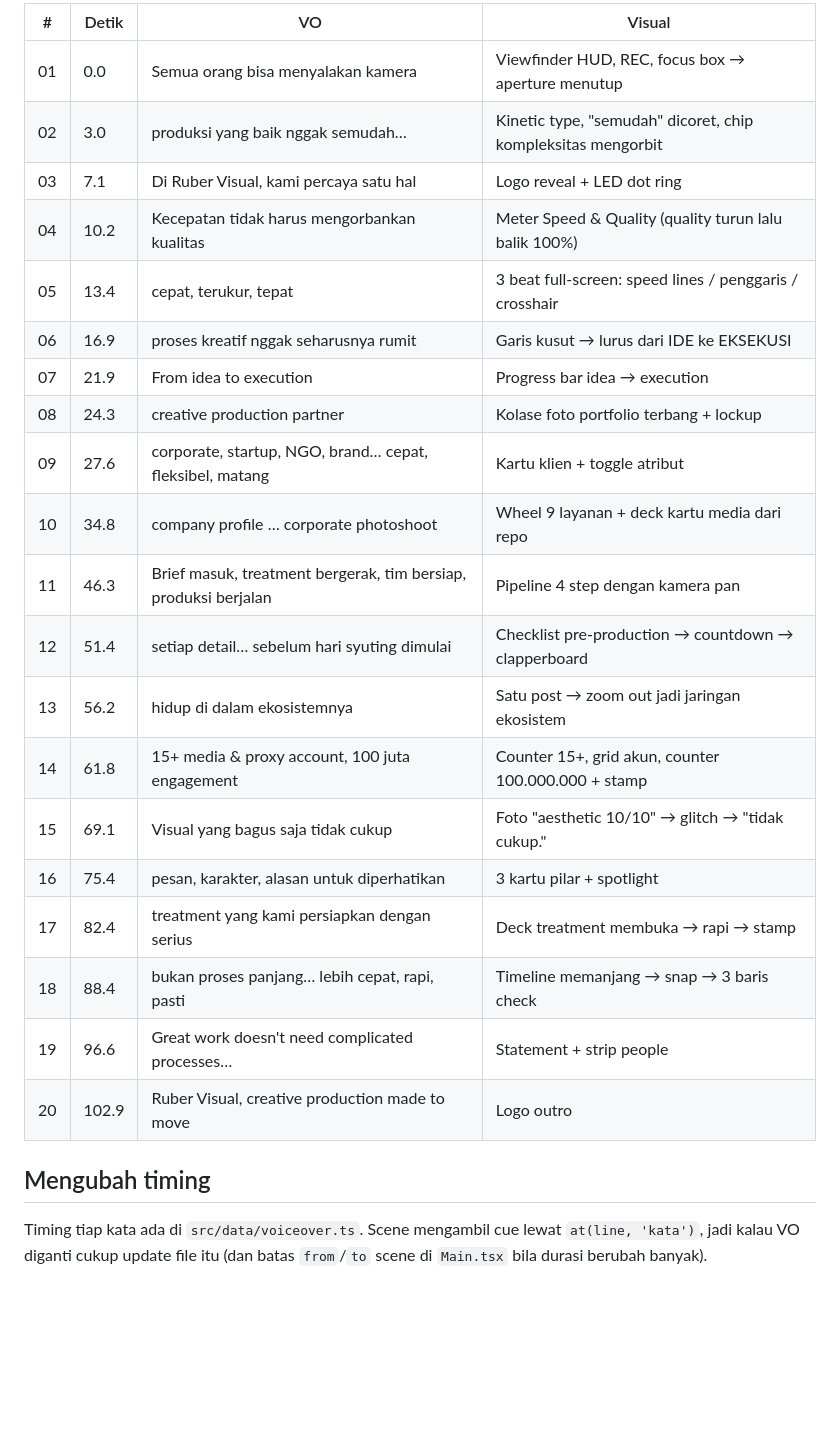
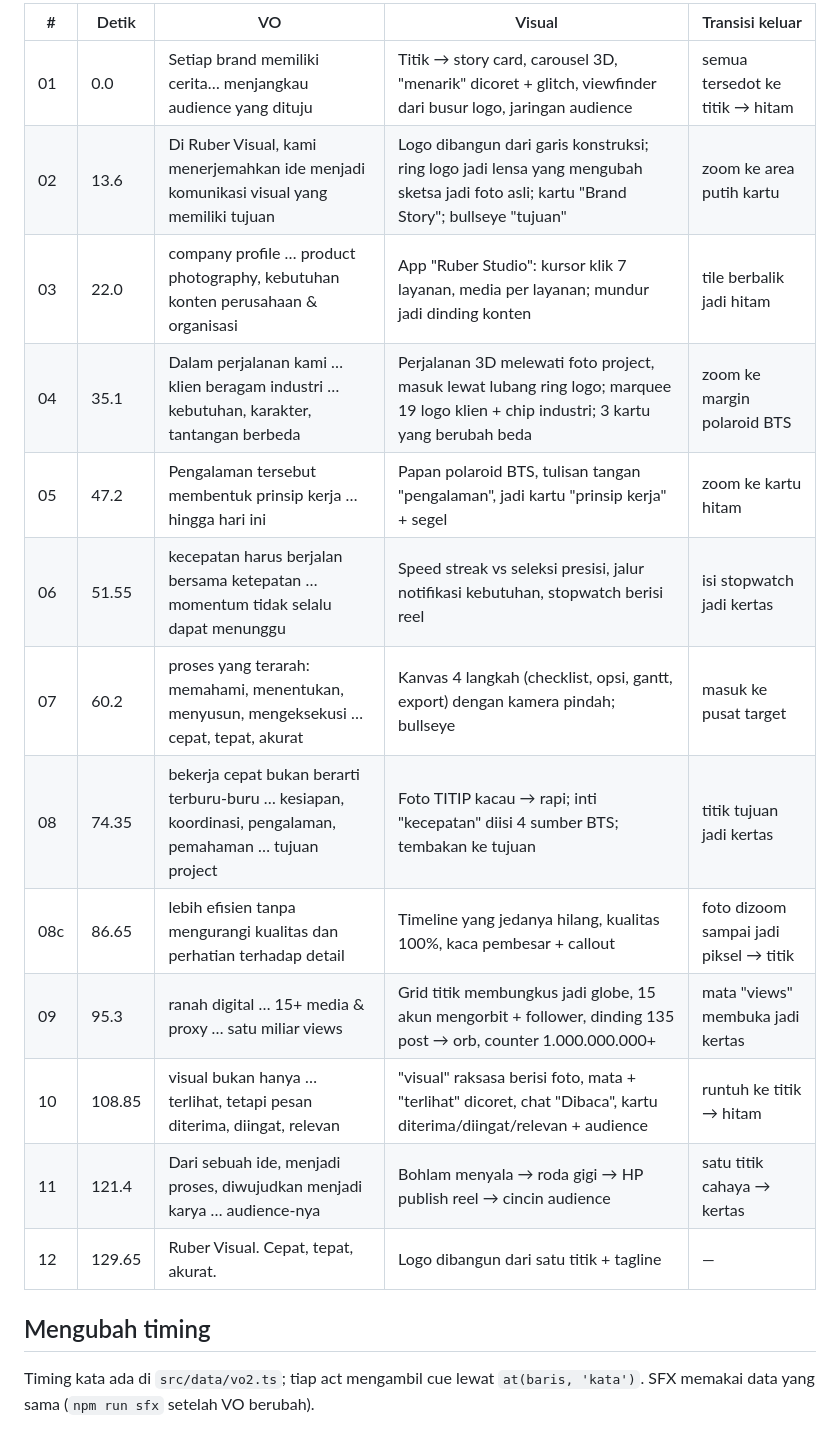
Before and after one commit to viralityproject-ux/Ruber-visual, a Markdown page: README.md, the part around one of its changes. Rendered like a GitHub page; blank space fills up the shorter version.

```diff
--- a/README.md
+++ b/README.md
@@ -59,28 +54,21 @@ scripts/
 
-| # | Detik | VO | Visual |
-|---|-------|----|--------|
-| 01 | 0.0 | Semua orang bisa menyalakan kamera | Viewfinder HUD, REC, focus box → aperture menutup |
-| 02 | 3.0 | produksi yang baik nggak semudah… | Kinetic type, "semudah" dicoret, chip kompleksitas mengorbit |
-| 03 | 7.1 | Di Ruber Visual, kami percaya satu hal | Logo reveal + LED dot ring |
-| 04 | 10.2 | Kecepatan tidak harus mengorbankan kualitas | Meter Speed & Quality (quality turun lalu balik 100%) |
-| 05 | 13.4 | cepat, terukur, tepat | 3 beat full-screen: speed lines / penggaris / crosshair |
-| 06 | 16.9 | proses kreatif nggak seharusnya rumit | Garis kusut → lurus dari IDE ke EKSEKUSI |
-| 07 | 21.9 | From idea to execution | Progress bar idea → execution |
-| 08 | 24.3 | creative production partner | Kolase foto portfolio terbang + lockup |
-| 09 | 27.6 | corporate, startup, NGO, brand… cepat, fleksibel, matang | Kartu klien + toggle atribut |
-| 10 | 34.8 | company profile … corporate photoshoot | Wheel 9 layanan + deck kartu media dari repo |
-| 11 | 46.3 | Brief masuk, treatment bergerak, tim bersiap, produksi berjalan | Pipeline 4 step dengan kamera pan |
-| 12 | 51.4 | setiap detail… sebelum hari syuting dimulai | Checklist pre-production → countdown → clapperboard |
-| 13 | 56.2 | hidup di dalam ekosistemnya | Satu post → zoom out jadi jaringan ekosistem |
-| 14 | 61.8 | 15+ media & proxy account, 100 juta engagement | Counter 15+, grid akun, counter 100.000.000 + stamp |
-| 15 | 69.1 | Visual yang bagus saja tidak cukup | Foto "aesthetic 10/10" → glitch → "tidak cukup." |
-| 16 | 75.4 | pesan, karakter, alasan untuk diperhatikan | 3 kartu pilar + spotlight |
-| 17 | 82.4 | treatment yang kami persiapkan dengan serius | Deck treatment membuka → rapi → stamp |
-| 18 | 88.4 | bukan proses panjang… lebih cepat, rapi, pasti | Timeline memanjang → snap → 3 baris check |
-| 19 | 96.6 | Great work doesn't need complicated processes… | Statement + strip people |
-| 20 | 102.9 | Ruber Visual, creative production made to move | Logo outro |
+| # | Detik | VO | Visual | Transisi keluar |
+|---|-------|----|--------|-----------------|
+| 01 | 0.0 | Setiap brand memiliki cerita… menjangkau audience yang dituju | Titik → story card, carousel 3D, "menarik" dicoret + glitch, viewfinder dari busur logo, jaringan audience | semua tersedot ke titik → hitam |
+| 02 | 13.6 | Di Ruber Visual, kami menerjemahkan ide menjadi komunikasi visual yang memiliki tujuan | Logo dibangun dari garis konstruksi; ring logo jadi lensa yang mengubah sketsa jadi foto asli; kartu "Brand Story"; bullseye "tujuan" | zoom ke area putih kartu |
+| 03 | 22.0 | company profile … product photography, kebutuhan konten perusahaan & organisasi | App "Ruber Studio": kursor klik 7 layanan, media per layanan; mundur jadi dinding konten | tile berbalik jadi hitam |
+| 04 | 35.1 | Dalam perjalanan kami … klien beragam industri … kebutuhan, karakter, tantangan berbeda | Perjalanan 3D melewati foto project, masuk lewat lubang ring logo; marquee 19 logo klien + chip industri; 3 kartu yang berubah beda | zoom ke margin polaroid BTS |
+| 05 | 47.2 | Pengalaman tersebut membentuk prinsip kerja … hingga hari ini | Papan polaroid BTS, tulisan tangan "pengalaman", jadi kartu "prinsip kerja" + segel | zoom ke kartu hitam |
+| 06 | 51.55 | kecepatan harus berjalan bersama ketepatan … momentum tidak selalu dapat menunggu | Speed streak vs seleksi presisi, jalur notifikasi kebutuhan, stopwatch berisi reel | isi stopwatch jadi kertas |
+| 07 | 60.2 | proses yang terarah: memahami, menentukan, menyusun, mengeksekusi … cepat, tepat, akurat | Kanvas 4 langkah (checklist, opsi, gantt, export) dengan kamera pindah; bullseye | masuk ke pusat target |
+| 08 | 74.35 | bekerja cepat bukan berarti terburu-buru … kesiapan, koordinasi, pengalaman, pemahaman … tujuan project | Foto TITIP kacau → rapi; inti "kecepatan" diisi 4 sumber BTS; tembakan ke tujuan | titik tujuan jadi kertas |
+| 08c | 86.65 | lebih efisien tanpa mengurangi kualitas dan perhatian terhadap detail | Timeline yang jedanya hilang, kualitas 100%, kaca pembesar + callout | foto dizoom sampai jadi piksel → titik |
+| 09 | 95.3 | ranah digital … 15+ media & proxy … satu miliar views | Grid titik membungkus jadi globe, 15 akun mengorbit + follower, dinding 135 post → orb, counter 1.000.000.000+ | mata "views" membuka jadi kertas |
+| 10 | 108.85 | visual bukan hanya … terlihat, tetapi pesan diterima, diingat, relevan | "visual" raksasa berisi foto, mata + "terlihat" dicoret, chat "Dibaca", kartu diterima/diingat/relevan + audience | runtuh ke titik → hitam |
+| 11 | 121.4 | Dari sebuah ide, menjadi proses, diwujudkan menjadi karya … audience-nya | Bohlam menyala → roda gigi → HP publish reel → cincin audience | satu titik cahaya → kertas |
+| 12 | 129.65 | Ruber Visual. Cepat, tepat, akurat. | Logo dibangun dari satu titik + tagline | — |
 
 ## Mengubah timing
 
-Timing tiap kata ada di `src/data/voiceover.ts`. Scene mengambil cue lewat `at(line, 'kata')`,
-jadi kalau VO diganti cukup update file itu (dan batas `from`/`to` scene di `Main.tsx` bila durasi berubah banyak).
+Timing kata ada di `src/data/vo2.ts`; tiap act mengambil cue lewat `at(baris, 'kata')`.
+SFX memakai data yang sama (`npm run sfx` setelah VO berubah).
```
Also changed, not shown: other parts of README.md (+34 -39 lines), revisi/README.md (+47 -47 lines).
